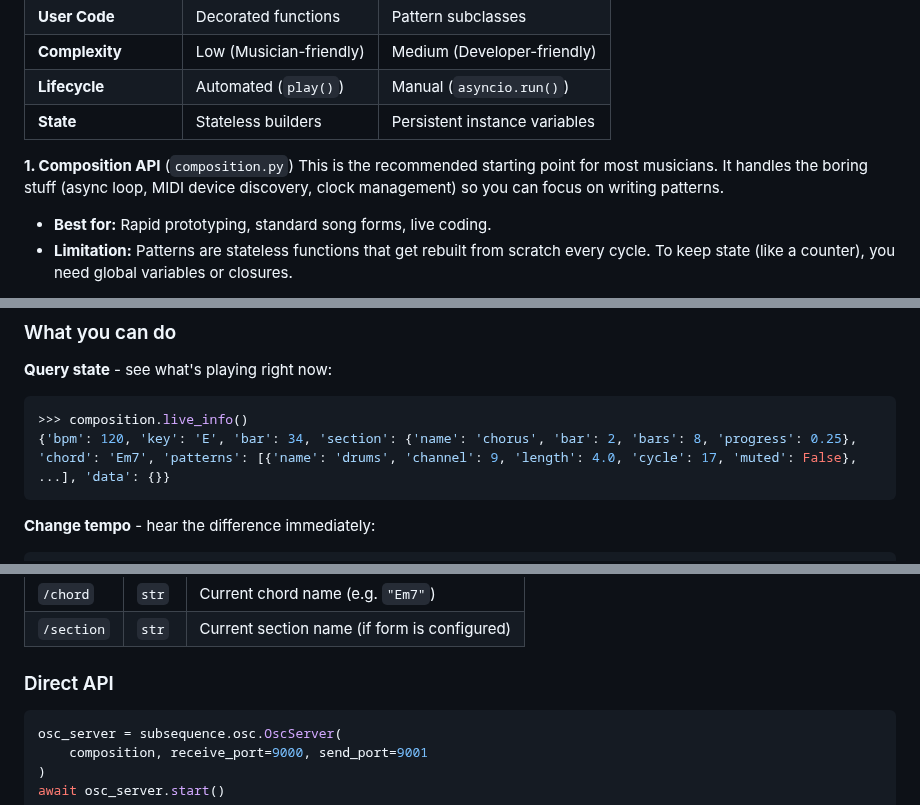
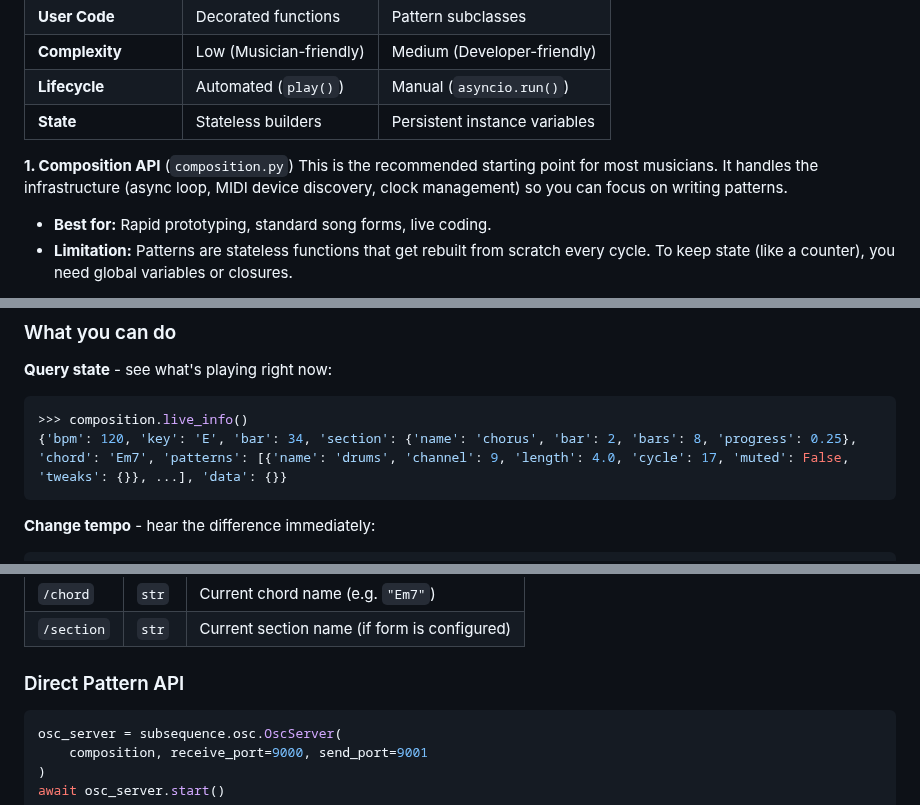
Before and after one commit to simonholliday/subsequence, a Markdown page: README.md, 3 parts joined by grey strips. Rendered like a GitHub page.

````diff
--- a/README.md
+++ b/README.md
@@ -230,7 +231,7 @@ For the full version with form, external data, and five patterns, see `examples/
 | **State** | Stateless builders | Persistent instance variables |
 
 **1. Composition API** (`composition.py`)
-This is the recommended starting point for most musicians. It handles the boring stuff (async loop, MIDI device discovery, clock management) so you can focus on writing patterns.
+This is the recommended starting point for most musicians. It handles the infrastructure (async loop, MIDI device discovery, clock management) so you can focus on writing patterns.
 *   **Best for:** Rapid prototyping, standard song forms, live coding.
 *   **Limitation:** Patterns are stateless functions that get rebuilt from scratch every cycle. To keep state (like a counter), you need global variables or closures.
 
@@ -699,7 +700,7 @@ Connected to Subsequence on 127.0.0.1:5555
 
 ```python
 >>> composition.live_info()
-{'bpm': 120, 'key': 'E', 'bar': 34, 'section': {'name': 'chorus', 'bar': 2, 'bars': 8, 'progress': 0.25}, 'chord': 'Em7', 'patterns': [{'name': 'drums', 'channel': 9, 'length': 4.0, 'cycle': 17, 'muted': False}, ...], 'data': {}}
+{'bpm': 120, 'key': 'E', 'bar': 34, 'section': {'name': 'chorus', 'bar': 2, 'bars': 8, 'progress': 0.25}, 'chord': 'Em7', 'patterns': [{'name': 'drums', 'channel': 9, 'length': 4.0, 'cycle': 17, 'muted': False, 'tweaks': {}}, ...], 'data': {}}
 ```
 
 **Change tempo** - hear the difference immediately:
@@ -844,7 +845,7 @@ Subsequence automatically broadcasts its state via OSC (default port 9001) at th
 | `/chord` | `str` | Current chord name (e.g. `"Em7"`) |
 | `/section` | `str` | Current section name (if form is configured) |
 
-### Direct API
+### Direct Pattern API
 
 ```python
 osc_server = subsequence.osc.OscServer(
````
Also changed, not shown: other parts of README.md (+12 -11 lines).
